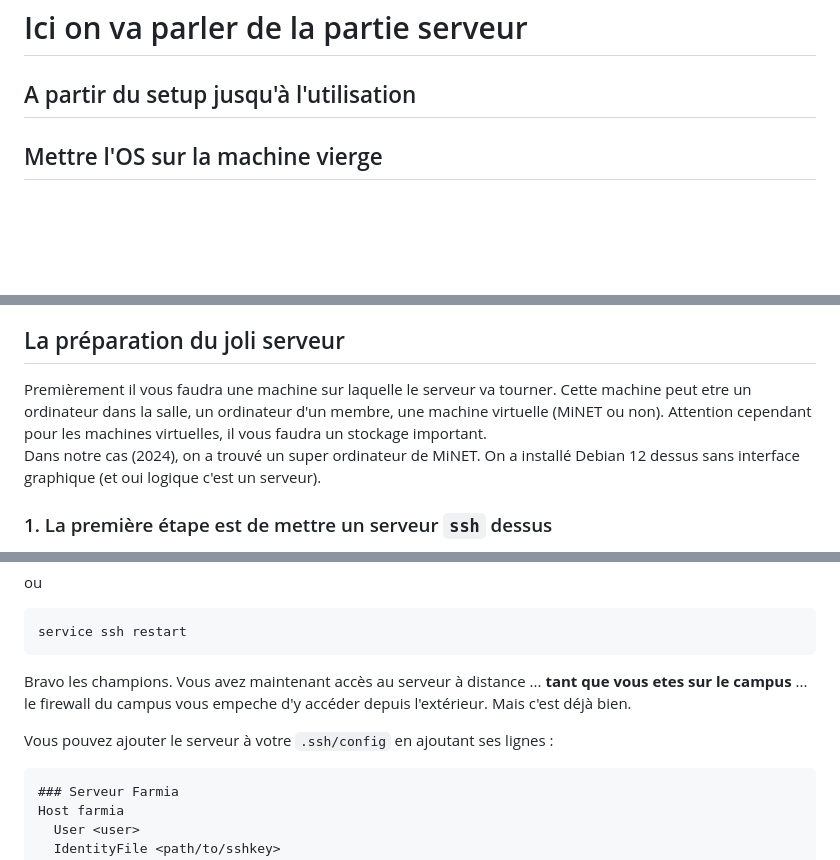
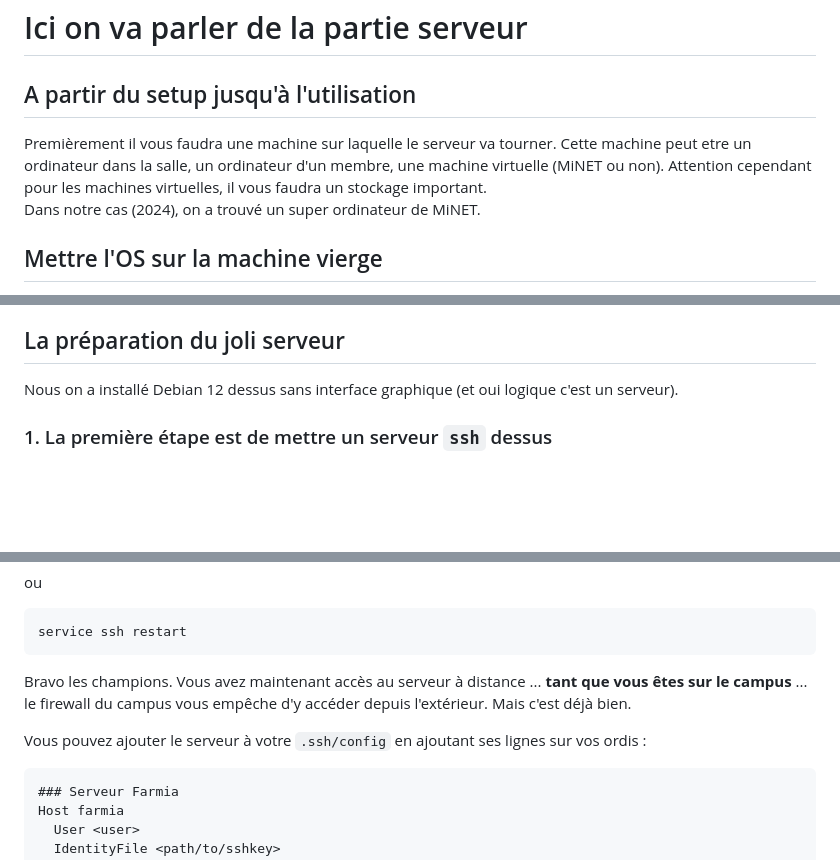
Before and after one commit to FarmIA/farmia, a Markdown page: docs/server.md, 3 parts joined by grey strips. Rendered like a GitHub page; blank space fills up the shorter version.

Commit message:
correctiosn + déplacement d'un §

````diff
--- a/docs/server.md
+++ b/docs/server.md
@@ -1,6 +1,9 @@
 # Ici on va parler de la partie serveur
 
 ## A partir du setup jusqu'à l'utilisation
+
+Premièrement il vous faudra une machine sur laquelle le serveur va tourner. Cette machine peut etre un ordinateur dans la salle, un ordinateur d'un membre, une machine virtuelle (MiNET ou non). Attention cependant pour les machines virtuelles, il vous faudra un stockage important.
+Dans notre cas (2024), on a trouvé un super ordinateur de MiNET.
 
 ## Mettre l'OS sur la machine vierge
 
@@ -22,8 +25,7 @@ Le serveur devrait redémarrer et vous êtes partis. GG
 
 ## La préparation du joli serveur
 
-Premièrement il vous faudra une machine sur laquelle le serveur va tourner. Cette machine peut etre un ordinateur dans la salle, un ordinateur d'un membre, une machine virtuelle (MiNET ou non). Attention cependant pour les machines virtuelles, il vous faudra un stockage important.
-Dans notre cas (2024), on a trouvé un super ordinateur de MiNET. On a installé Debian 12 dessus sans interface graphique (et oui logique c'est un serveur).
+Nous on a installé Debian 12 dessus sans interface graphique (et oui logique c'est un serveur).
 
 ### 1. La première étape est de mettre un serveur `ssh` dessus
 En gros on veut permettre aux utilisateurs du serveur de se connecter à distance au serveur via le protocole `ssh`.
@@ -84,9 +86,9 @@ ou
 service ssh restart
 ```
 
-Bravo les champions. Vous avez maintenant accès au serveur à distance ... **tant que vous etes sur le campus** ... le firewall du campus vous empeche d'y accéder depuis l'extérieur. Mais c'est déjà bien.
+Bravo les champions. Vous avez maintenant accès au serveur à distance ... **tant que vous êtes sur le campus** ... le firewall du campus vous empêche d'y accéder depuis l'extérieur. Mais c'est déjà bien.
 
-Vous pouvez ajouter le serveur à votre `.ssh/config` en ajoutant ses lignes :
+Vous pouvez ajouter le serveur à votre `.ssh/config` en ajoutant ses lignes sur vos ordis :
 ```
 ### Serveur Farmia
 Host farmia
````
